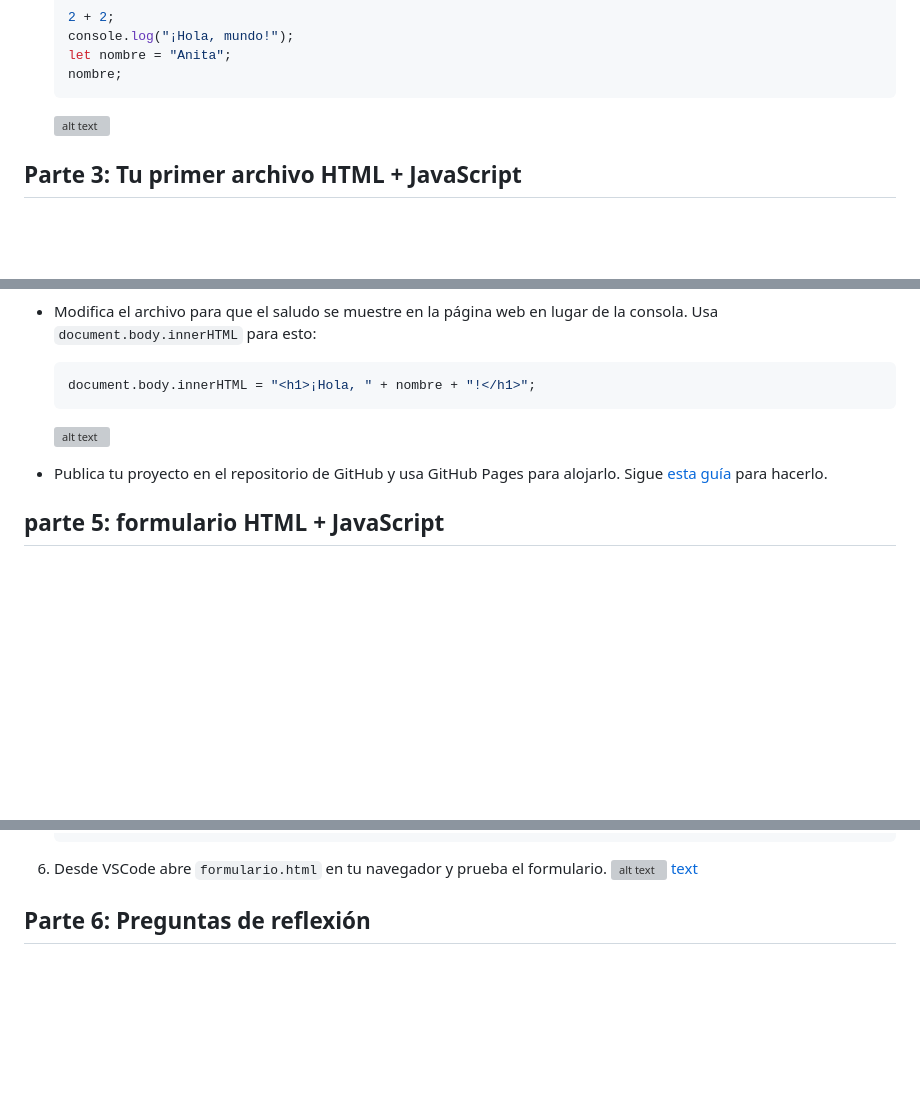
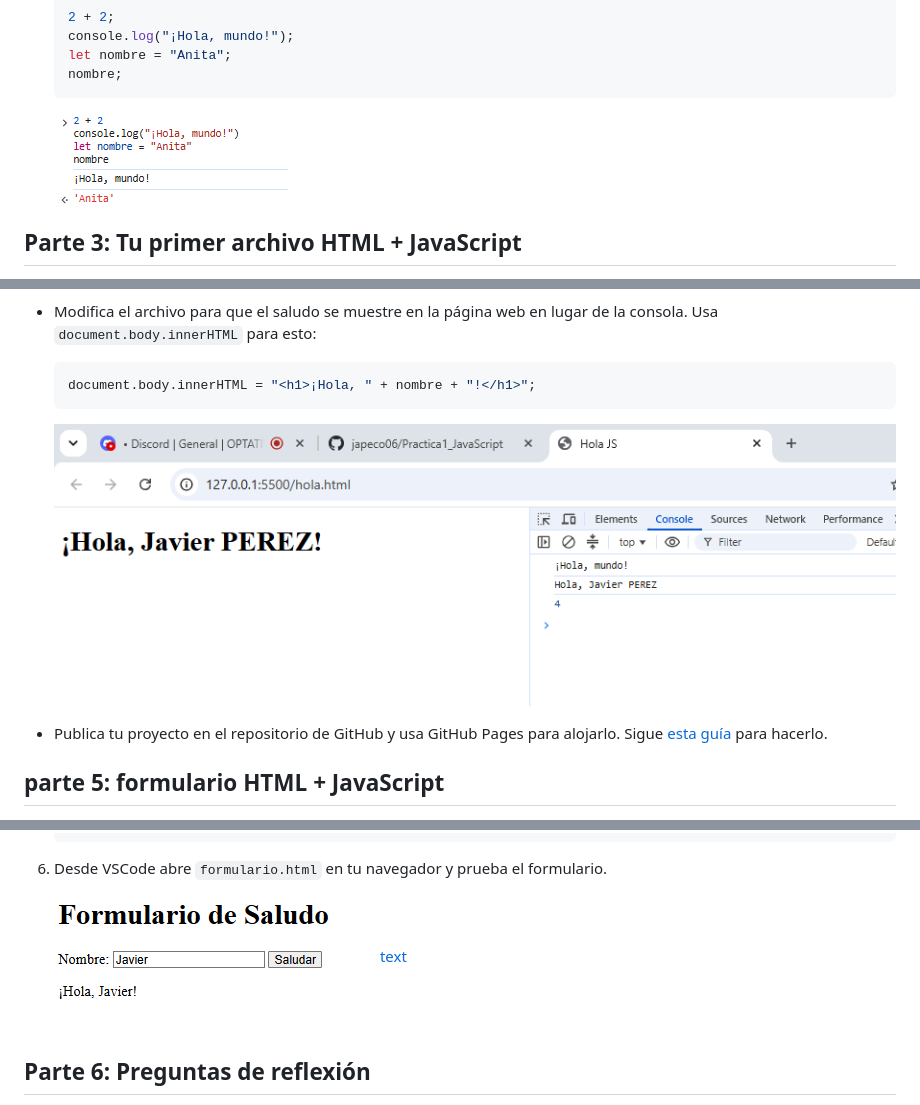
Before and after one commit to japeco06/Practica1_JavaScript, a Markdown page: README.md, 3 parts joined by grey strips. GitHub-like rendering; blank space fills up the shorter version; grey boxes are pictures that could not be loaded.

````diff
--- a/README.md
+++ b/README.md
@@ -54,7 +54,7 @@ JavaScript (JS) es un lenguaje de programación interpretado, ligero y multiplat
    let nombre = "Anita";
    nombre;
    ```
-   ![alt text](./00JSyEntorno/imagenes/image.png)
+   ![alt text](./imagenes/image.png)
 
 ## Parte 3: Tu primer archivo HTML + JavaScript
 
@@ -97,7 +97,7 @@ JavaScript (JS) es un lenguaje de programación interpretado, ligero y multiplat
   ```js
   document.body.innerHTML = "<h1>¡Hola, " + nombre + "!</h1>";
   ```
-  ![alt text](./00JSyEntorno/imagenes/image-4.png)
+  ![alt text](./imagenes/image-4.png)
 - Publica tu proyecto en el repositorio de GitHub y usa GitHub Pages para alojarlo. Sigue [esta guía](https://docs.github.com/es/pages/getting-started-with-github-pages/creating-a-github-pages-site) para hacerlo.
 
 ## parte 5: formulario HTML + JavaScript
@@ -140,7 +140,7 @@ JavaScript (JS) es un lenguaje de programación interpretado, ligero y multiplat
    });
    ```
 6. Desde VSCode abre `formulario.html` en tu navegador y prueba el formulario.
-   ![alt text](./00JSyEntorno/imagenes/image-5.png)
+   ![alt text](./imagenes/image-5.png)
    [text](./formulario.js)
 
 ## Parte 6: Preguntas de reflexión
````
Also changed, not shown: other parts of README.md (+3 -3 lines).
